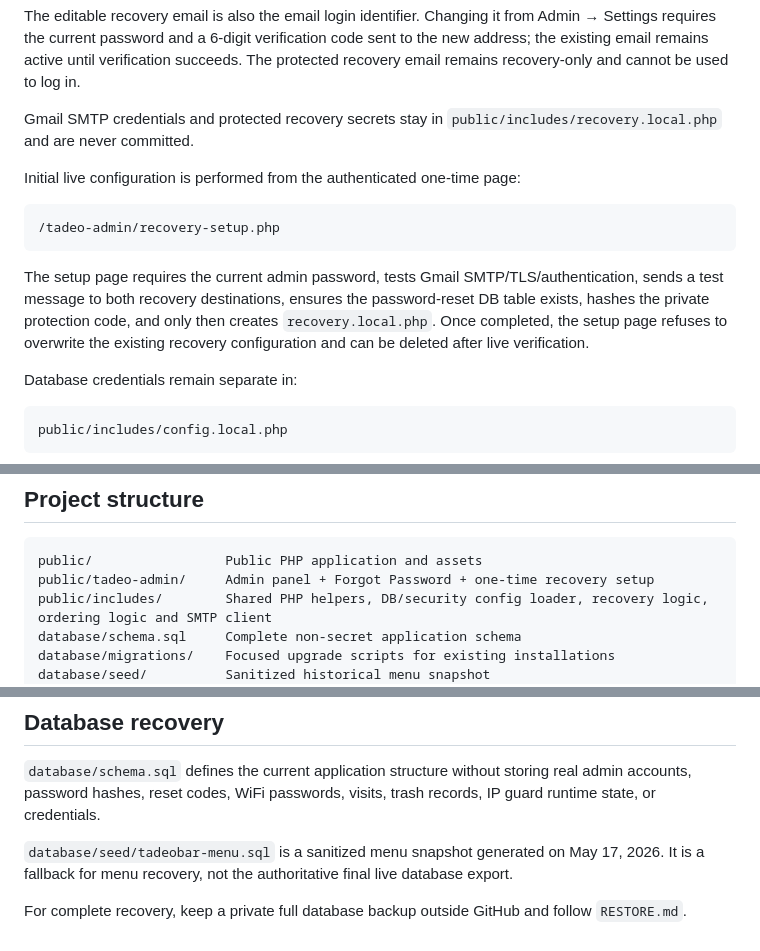
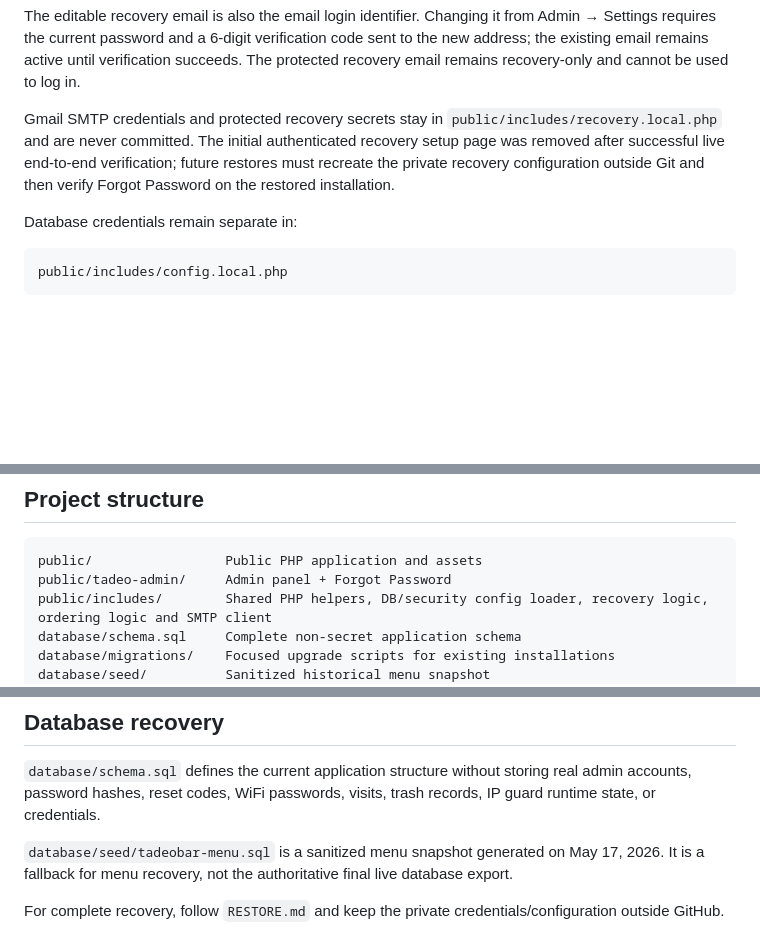
Before and after one commit to petabytedesigner/TadeoBar, a Markdown page: README.md, 3 parts joined by grey strips. GitHub-like rendering; blank space fills up the shorter version.

Commit message:
Document removal of one-time recovery setup page

````diff
--- a/README.md
+++ b/README.md
@@ -59,15 +59,7 @@ The admin login includes a Gmail SMTP password-recovery flow:
 
 The editable recovery email is also the email login identifier. Changing it from Admin → Settings requires the current password and a 6-digit verification code sent to the new address; the existing email remains active until verification succeeds. The protected recovery email remains recovery-only and cannot be used to log in.
 
-Gmail SMTP credentials and protected recovery secrets stay in `public/includes/recovery.local.php` and are never committed.
-
-Initial live configuration is performed from the authenticated one-time page:
-
-```text
-/tadeo-admin/recovery-setup.php
-```
-
-The setup page requires the current admin password, tests Gmail SMTP/TLS/authentication, sends a test message to both recovery destinations, ensures the password-reset DB table exists, hashes the private protection code, and only then creates `recovery.local.php`. Once completed, the setup page refuses to overwrite the existing recovery configuration and can be deleted after live verification.
+Gmail SMTP credentials and protected recovery secrets stay in `public/includes/recovery.local.php` and are never committed. The initial authenticated recovery setup page was removed after successful live end-to-end verification; future restores must recreate the private recovery configuration outside Git and then verify Forgot Password on the restored installation.
 
 Database credentials remain separate in:
 
@@ -154,7 +146,7 @@ For a brand-new server/restore, `config.local.php` must still be created on that
 
 ```text
 public/                 Public PHP application and assets
-public/tadeo-admin/     Admin panel + Forgot Password + one-time recovery setup
+public/tadeo-admin/     Admin panel + Forgot Password
 public/includes/        Shared PHP helpers, DB/security config loader, recovery logic, ordering logic and SMTP client
 database/schema.sql     Complete non-secret application schema
 database/migrations/    Focused upgrade scripts for existing installations
@@ -170,4 +162,4 @@ RESTORE.md              Full restore/recovery guide
 
 `database/seed/tadeobar-menu.sql` is a sanitized menu snapshot generated on May 17, 2026. It is a fallback for menu recovery, not the authoritative final live database export.
 
-For complete recovery, keep a private full database backup outside GitHub and follow `RESTORE.md`.
+For complete recovery, follow `RESTORE.md` and keep the private credentials/configuration outside GitHub.
````
